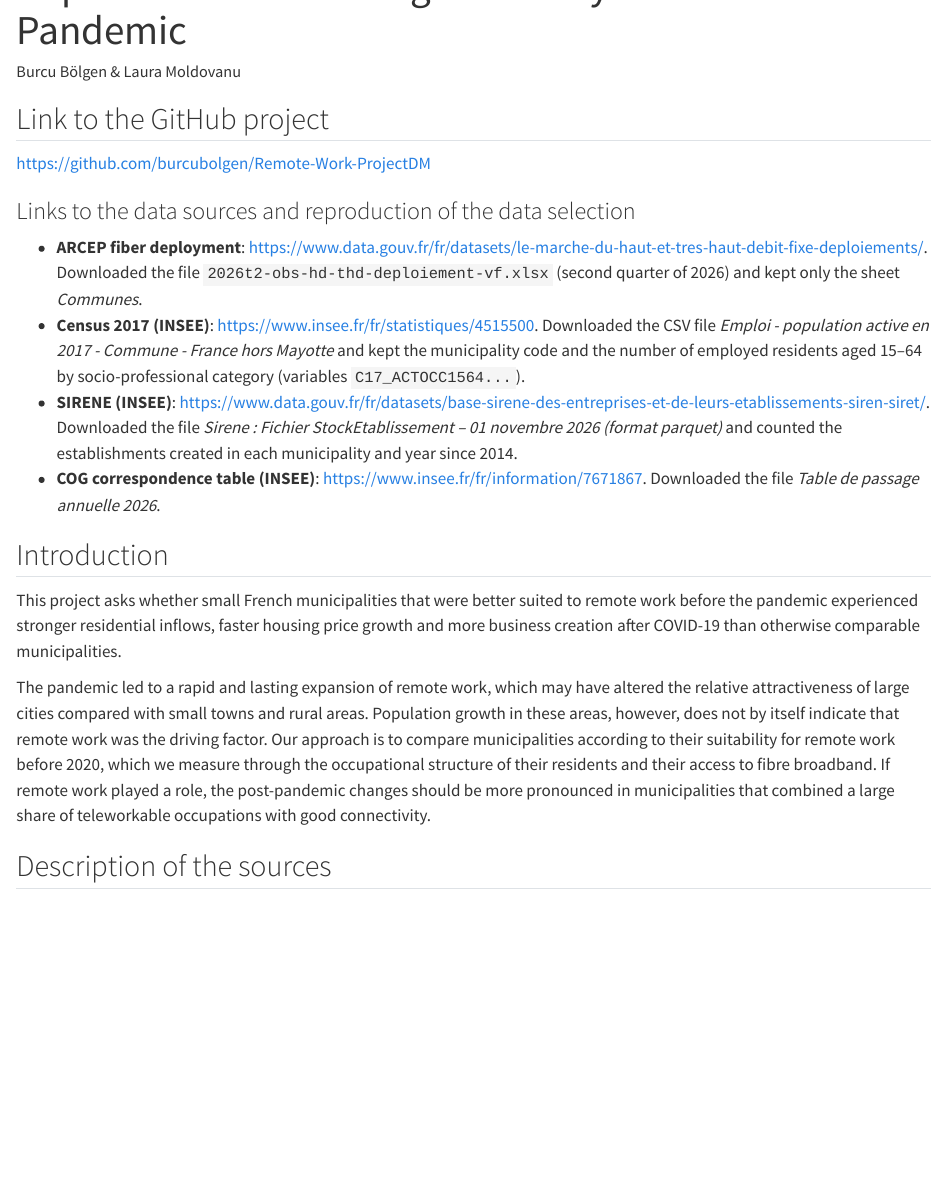
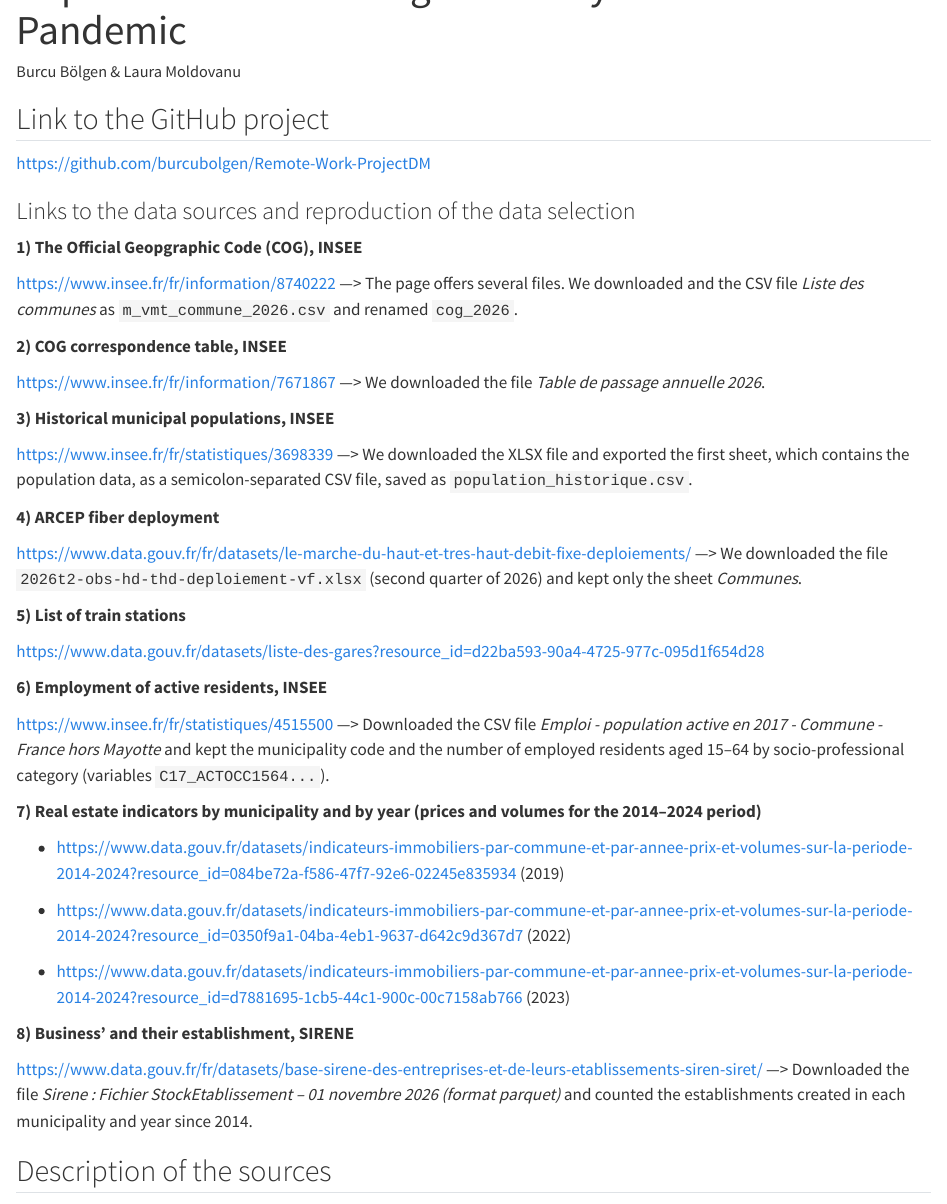
Before and after one commit to burcubolgen/Remote-Work-ProjectDM, a Quarto document (Remote_work.qmd): the page in a window 1100 px wide, from 100 px down. Rendered offline with R 4.5, knitr and Pandoc in place of Quarto, with nearby package versions; some code elsewhere in the file could not run offline.

Commit message:
Added links to the data sources

```diff
--- a/Remote_work.qmd
+++ b/Remote_work.qmd
@@ -11,16 +11,42 @@
 
 ### Links to the data sources and reproduction of the data selection
 
-- **ARCEP fiber deployment**: <https://www.data.gouv.fr/fr/datasets/le-marche-du-haut-et-tres-haut-debit-fixe-deploiements/>. Downloaded the file `2026t2-obs-hd-thd-deploiement-vf.xlsx` (second quarter of 2026) and kept only the sheet *Communes*.
-- **Census 2017 (INSEE)**: <https://www.insee.fr/fr/statistiques/4515500>. Downloaded the CSV file *Emploi - population active en 2017 - Commune - France hors Mayotte* and kept the municipality code and the number of employed residents aged 15–64 by socio-professional category (variables `C17_ACTOCC1564...`).
-- **SIRENE (INSEE)**: <https://www.data.gouv.fr/fr/datasets/base-sirene-des-entreprises-et-de-leurs-etablissements-siren-siret/>. Downloaded the file *Sirene : Fichier StockEtablissement – 01 novembre 2026 (format parquet)* and counted the establishments created in each municipality and year since 2014.
-- **COG correspondence table (INSEE)**: <https://www.insee.fr/fr/information/7671867>. Downloaded the file *Table de passage annuelle 2026*.
+**1) The Official Geopgraphic Code (COG), INSEE**
 
-## Introduction
+<https://www.insee.fr/fr/information/8740222> ---> The page offers several files. We downloaded and  the CSV file *Liste des communes* as `m_vmt_commune_2026.csv` and renamed `cog_2026`.
 
-This project asks whether small French municipalities that were better suited to remote work before the pandemic experienced stronger residential inflows, faster housing price growth and more business creation after COVID-19 than otherwise comparable municipalities.
+**2) COG correspondence table, INSEE**
 
-The pandemic led to a rapid and lasting expansion of remote work, which may have altered the relative attractiveness of large cities compared with small towns and rural areas. Population growth in these areas, however, does not by itself indicate that remote work was the driving factor. Our approach is to compare municipalities according to their suitability for remote work before 2020, which we measure through the occupational structure of their residents and their access to fibre broadband. If remote work played a role, the post-pandemic changes should be more pronounced in municipalities that combined a large share of teleworkable occupations with good connectivity.
+<https://www.insee.fr/fr/information/7671867> ---> We downloaded the file *Table de passage annuelle 2026*.
+
+**3) Historical municipal populations, INSEE**
+
+<https://www.insee.fr/fr/statistiques/3698339> ---> We downloaded the XLSX file and exported the first sheet, which contains the population data, as a semicolon-separated CSV file, saved as `population_historique.csv`.
+
+**4) ARCEP fiber deployment**
+
+<https://www.data.gouv.fr/fr/datasets/le-marche-du-haut-et-tres-haut-debit-fixe-deploiements/> ---> We downloaded the file `2026t2-obs-hd-thd-deploiement-vf.xlsx` (second quarter of 2026) and kept only the sheet *Communes*.
+
+**5) List of train stations**
+
+<https://www.data.gouv.fr/datasets/liste-des-gares?resource_id=d22ba593-90a4-4725-977c-095d1f654d28>
+
+**6) Employment of active residents, INSEE**
+
+<https://www.insee.fr/fr/statistiques/4515500> ---> Downloaded the CSV file *Emploi - population active en 2017 - Commune - France hors Mayotte* and kept the municipality code and the number of employed residents aged 15–64 by socio-professional category (variables `C17_ACTOCC1564...`).
+
+**7) Real estate indicators by municipality and by year (prices and volumes for the 2014–2024 period)**
+
+- <https://www.data.gouv.fr/datasets/indicateurs-immobiliers-par-commune-et-par-annee-prix-et-volumes-sur-la-periode-2014-2024?resource_id=084be72a-f586-47f7-92e6-02245e835934> (2019)
+
+- <https://www.data.gouv.fr/datasets/indicateurs-immobiliers-par-commune-et-par-annee-prix-et-volumes-sur-la-periode-2014-2024?resource_id=0350f9a1-04ba-4eb1-9637-d642c9d367d7> (2022)
+
+- <https://www.data.gouv.fr/datasets/indicateurs-immobiliers-par-commune-et-par-annee-prix-et-volumes-sur-la-periode-2014-2024?resource_id=d7881695-1cb5-44c1-900c-00c7158ab766> (2023)
+
+**8) Business' and their establishment, SIRENE**
+
+<https://www.data.gouv.fr/fr/datasets/base-sirene-des-entreprises-et-de-leurs-etablissements-siren-siret/> ---> Downloaded the file *Sirene : Fichier StockEtablissement – 01 novembre 2026 (format parquet)* and counted the establishments created in each municipality and year since 2014.
+
 
 
 ## Description of the sources
```
